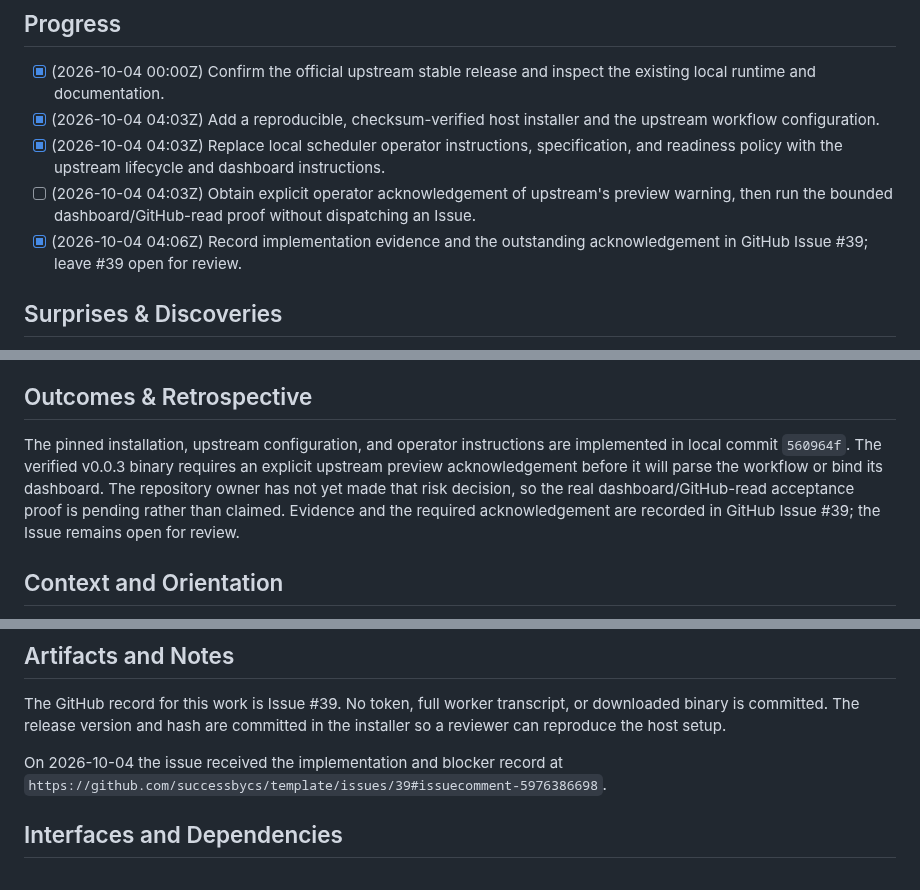
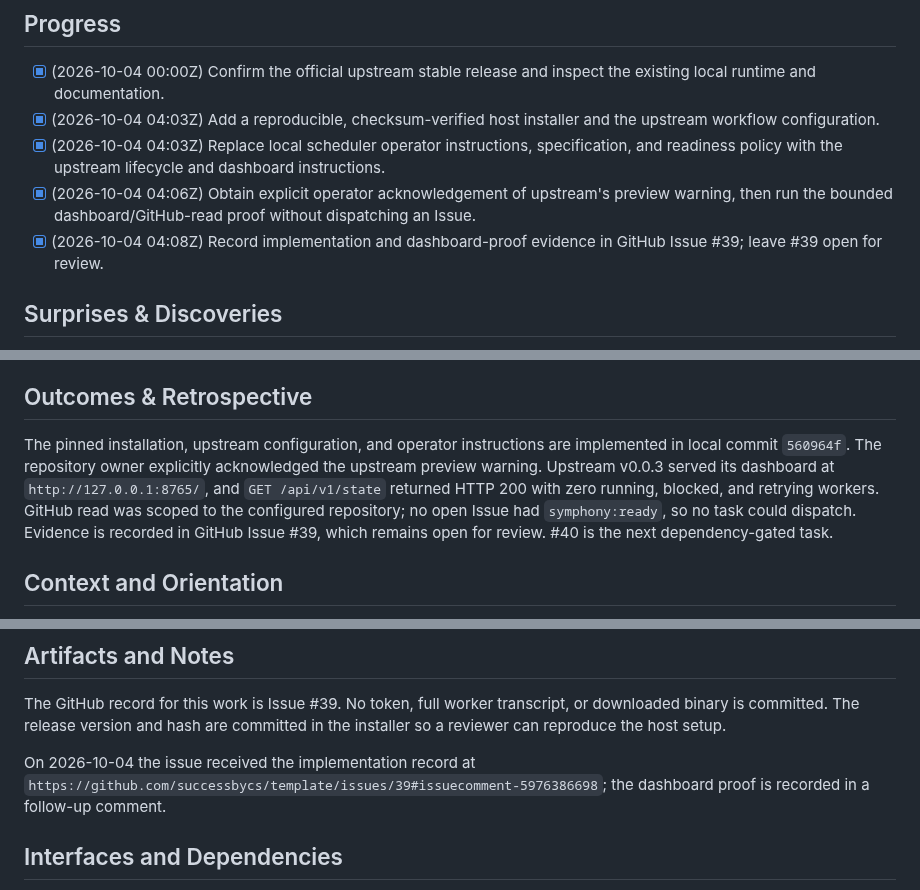
Before and after one commit to successbycs/ShortList, a Markdown page: .agent/execplans/2026-10-04-integrate-upstream-symphony.md, 3 parts joined by grey strips. Drawn GitHub-style.

Commit message:
docs: record upstream dashboard proof

```diff
--- a/.agent/execplans/2026-10-04-integrate-upstream-symphony.md
+++ b/.agent/execplans/2026-10-04-integrate-upstream-symphony.md
@@ -17,8 +17,8 @@ a code-changing task.
 - [x] (2026-10-04 00:00Z) Confirm the official upstream stable release and inspect the existing local runtime and documentation.
 - [x] (2026-10-04 04:03Z) Add a reproducible, checksum-verified host installer and the upstream workflow configuration.
 - [x] (2026-10-04 04:03Z) Replace local scheduler operator instructions, specification, and readiness policy with the upstream lifecycle and dashboard instructions.
-- [ ] (2026-10-04 04:03Z) Obtain explicit operator acknowledgement of upstream's preview warning, then run the bounded dashboard/GitHub-read proof without dispatching an Issue.
-- [x] (2026-10-04 04:06Z) Record implementation evidence and the outstanding acknowledgement in GitHub Issue #39; leave #39 open for review.
+- [x] (2026-10-04 04:06Z) Obtain explicit operator acknowledgement of upstream's preview warning, then run the bounded dashboard/GitHub-read proof without dispatching an Issue.
+- [x] (2026-10-04 04:08Z) Record implementation and dashboard-proof evidence in GitHub Issue #39; leave #39 open for review.
 
 ## Surprises & Discoveries
 
@@ -45,12 +45,13 @@ a code-changing task.
 ## Outcomes & Retrospective
 
 The pinned installation, upstream configuration, and operator instructions are
-implemented in local commit `560964f`. The verified v0.0.3 binary requires an
-explicit upstream preview acknowledgement before it will parse the workflow or
-bind its dashboard. The repository owner has not yet made that risk decision,
-so the real dashboard/GitHub-read acceptance proof is pending rather than
-claimed. Evidence and the required acknowledgement are recorded in GitHub Issue
-#39; the Issue remains open for review.
+implemented in local commit `560964f`. The repository owner explicitly
+acknowledged the upstream preview warning. Upstream v0.0.3 served its dashboard
+at `http://127.0.0.1:8765/`, and `GET /api/v1/state` returned HTTP 200 with
+zero running, blocked, and retrying workers. GitHub read was scoped to the
+configured repository; no open Issue had `symphony:ready`, so no task could
+dispatch. Evidence is recorded in GitHub Issue #39, which remains open for
+review. #40 is the next dependency-gated task.
 
 ## Context and Orientation
 
@@ -141,8 +142,9 @@ The GitHub record for this work is Issue #39. No token, full worker transcript,
 or downloaded binary is committed. The release version and hash are committed
 in the installer so a reviewer can reproduce the host setup.
 
-On 2026-10-04 the issue received the implementation and blocker record at
-`https://github.com/successbycs/template/issues/39#issuecomment-5976386698`.
+On 2026-10-04 the issue received the implementation record at
+`https://github.com/successbycs/template/issues/39#issuecomment-5976386698`;
+the dashboard proof is recorded in a follow-up comment.
 
 ## Interfaces and Dependencies
 
```
Also changed, not shown: other parts of .agent/execplans/2026-10-04-integrate-upstream-symphony.md (+2 -2 lines).
